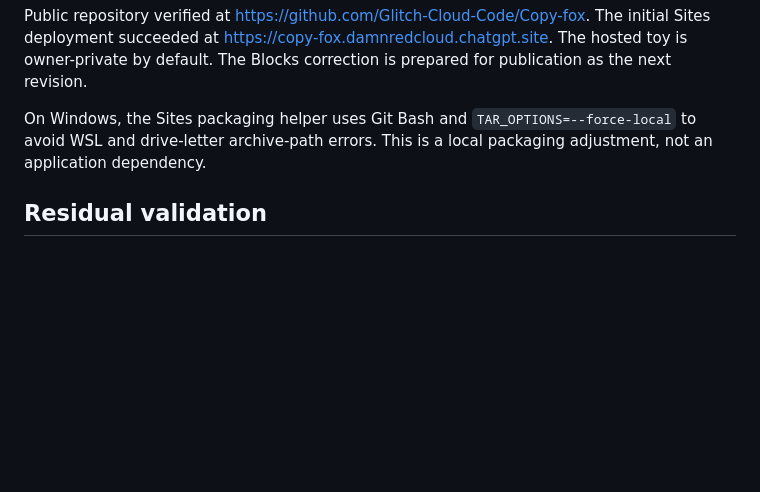
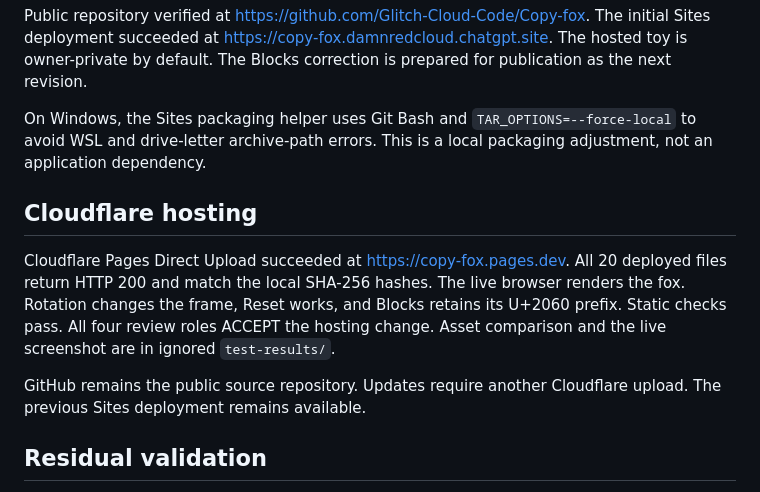
Before and after one commit to Glitch-Cloud-Code/Copy-fox, a Markdown page: docs/verification.md, the part around the change. GitHub-like rendering; blank space fills up the shorter version.

```diff
--- a/docs/verification.md
+++ b/docs/verification.md
@@ -34,6 +34,12 @@ Public repository verified at https://github.com/Glitch-Cloud-Code/Copy-fox. The
 
 On Windows, the Sites packaging helper uses Git Bash and `TAR_OPTIONS=--force-local` to avoid WSL and drive-letter archive-path errors. This is a local packaging adjustment, not an application dependency.
 
+## Cloudflare hosting
+
+Cloudflare Pages Direct Upload succeeded at https://copy-fox.pages.dev. All 20 deployed files return HTTP 200 and match the local SHA-256 hashes. The live browser renders the fox. Rotation changes the frame, Reset works, and Blocks retains its U+2060 prefix. Static checks pass. All four review roles ACCEPT the hosting change. Asset comparison and the live screenshot are in ignored `test-results/`.
+
+GitHub remains the public source repository. Updates require another Cloudflare upload. The previous Sites deployment remains available.
+
 ## Residual validation
 
 An actual Android device and Telegram desktop/Android paste were not available in this session. Browser touch emulation and plain-text clipboard checks establish app behavior. Telegram controls monospace formatting, glyph metrics, and line wrapping. Test a real message with each style before assuming identical presentation on both clients.
```
Also changed, not shown: README.md (+5 -2 lines), 1 other file.
